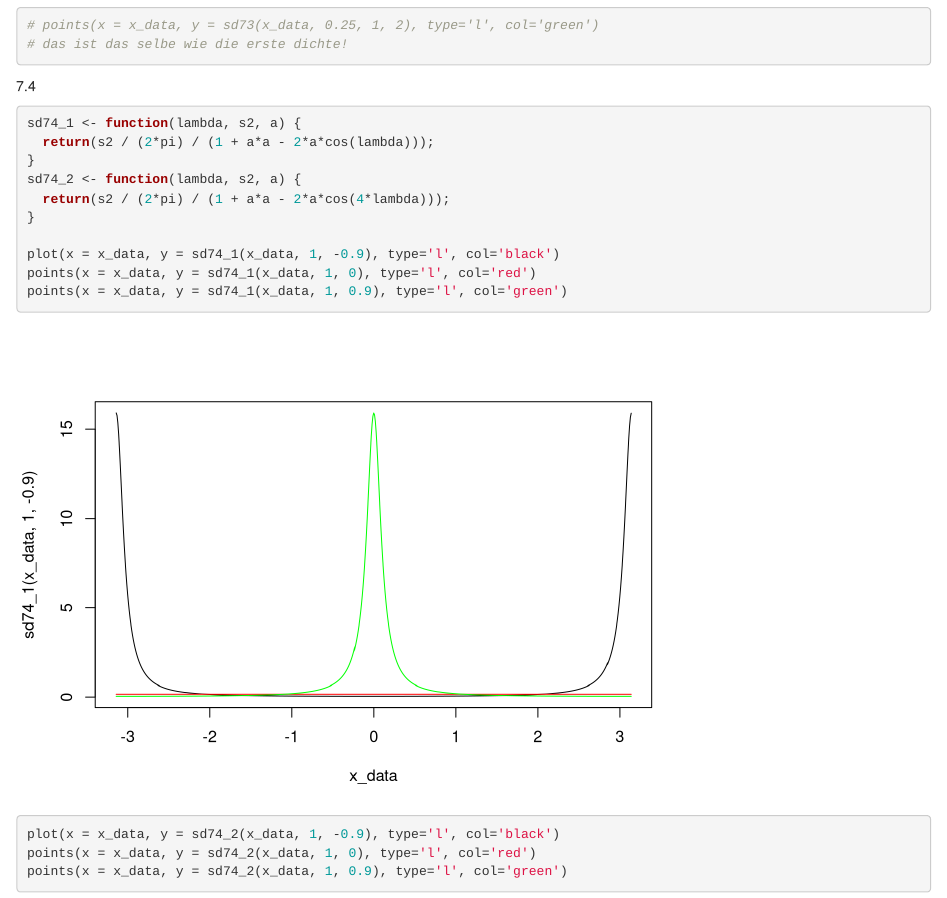
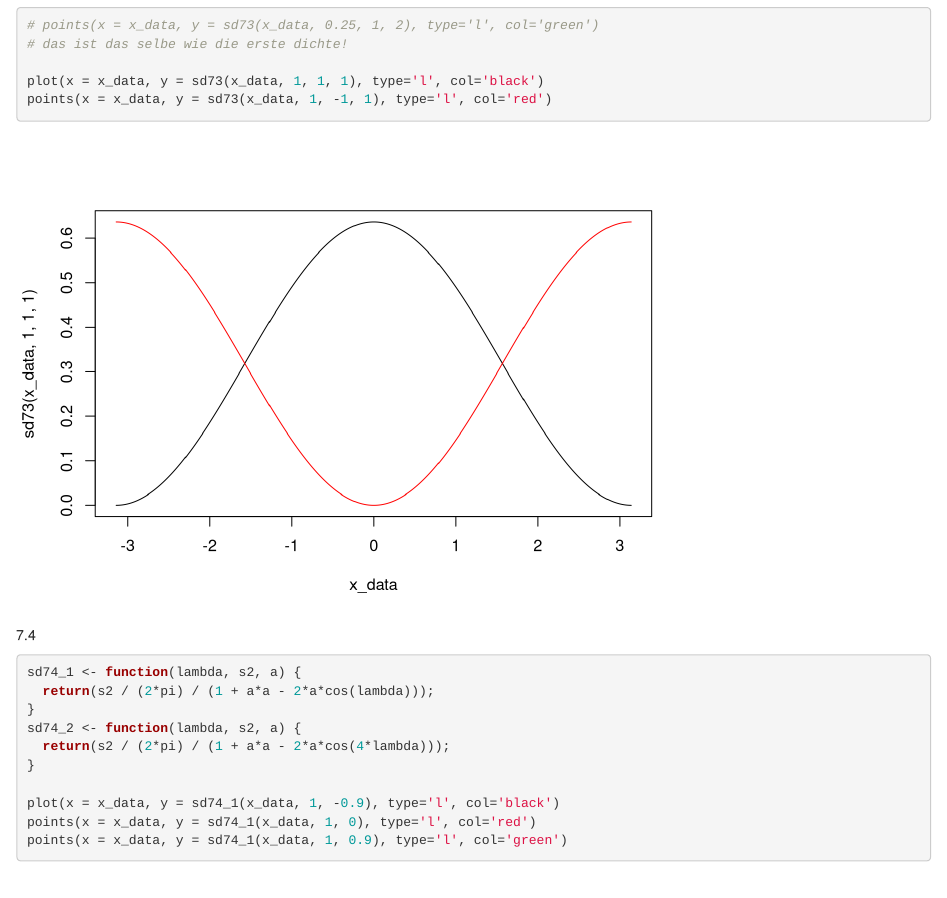
Before and after one commit to sstroemer/tuwien, an R Markdown document (SPuZ/UE7/7_3-7_4.Rmd): the page in a window 1100 px wide, from 810 px down. Rendered offline with R 4.5, knitr and Pandoc, with nearby package versions.

Commit message:
fixed ue7.3

````diff
--- a/SPuZ/UE7/7_3-7_4.Rmd
+++ b/SPuZ/UE7/7_3-7_4.Rmd
@@ -22,6 +22,9 @@ plot(x = x_data, y = sd73(x_data, 1, 1, 0.5), type='l', col='black')
 points(x = x_data, y = sd73(x_data, 1, 1, -0.5), type='l', col='red')
 # points(x = x_data, y = sd73(x_data, 0.25, 1, 2), type='l', col='green')
 # das ist das selbe wie die erste dichte!
+
+plot(x = x_data, y = sd73(x_data, 1, 1, 1), type='l', col='black')
+points(x = x_data, y = sd73(x_data, 1, -1, 1), type='l', col='red')
 ```
 
 7.4
````
Also changed, not shown: SPuZ/UE7/7_3-7_4.html, SPuZ/UE7/7_3-7_4.nb.html.
